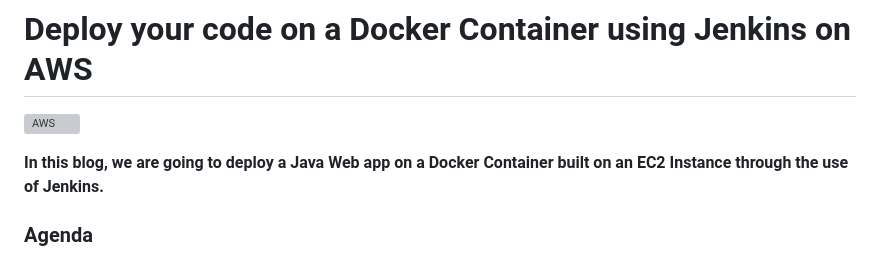
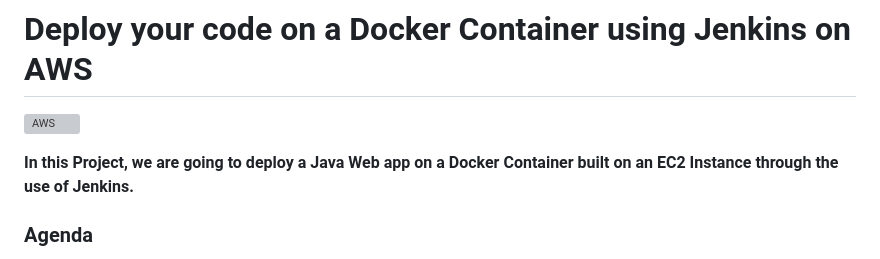
Before and after one commit to GAURAV416/DevOps-Project, a Markdown page: DevOps-Project-05/README.md, the part around the change. Drawn GitHub-style; grey boxes are pictures that could not be loaded.

```diff
--- a/DevOps-Project-05/README.md
+++ b/DevOps-Project-05/README.md
@@ -2,7 +2,7 @@
 
 ![AWS](https://imgur.com/Hk28ffE.png)
 
-**In this blog, we are going to deploy a Java Web app on a Docker Container built on an EC2 Instance through the use of Jenkins.**
+**In this Project, we are going to deploy a Java Web app on a Docker Container built on an EC2 Instance through the use of Jenkins.**
 
 ### Agenda
 
```
